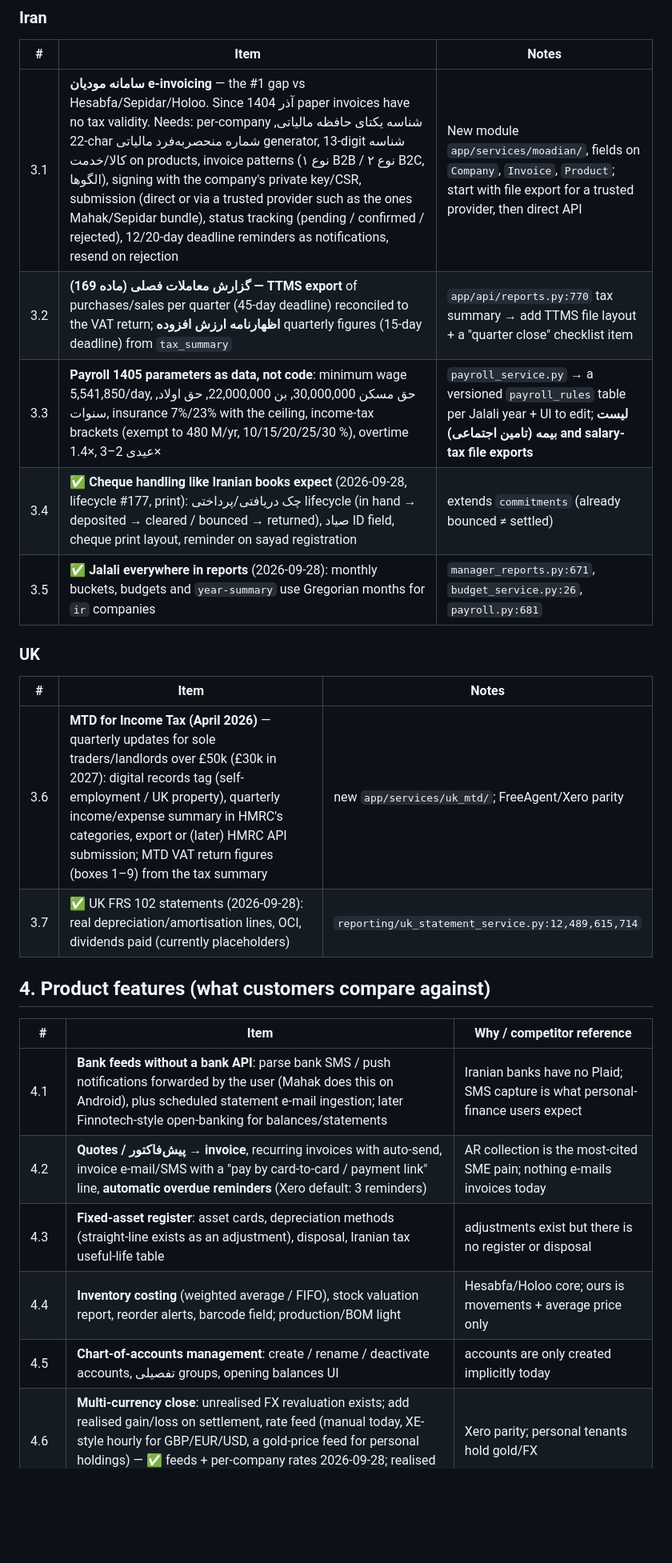
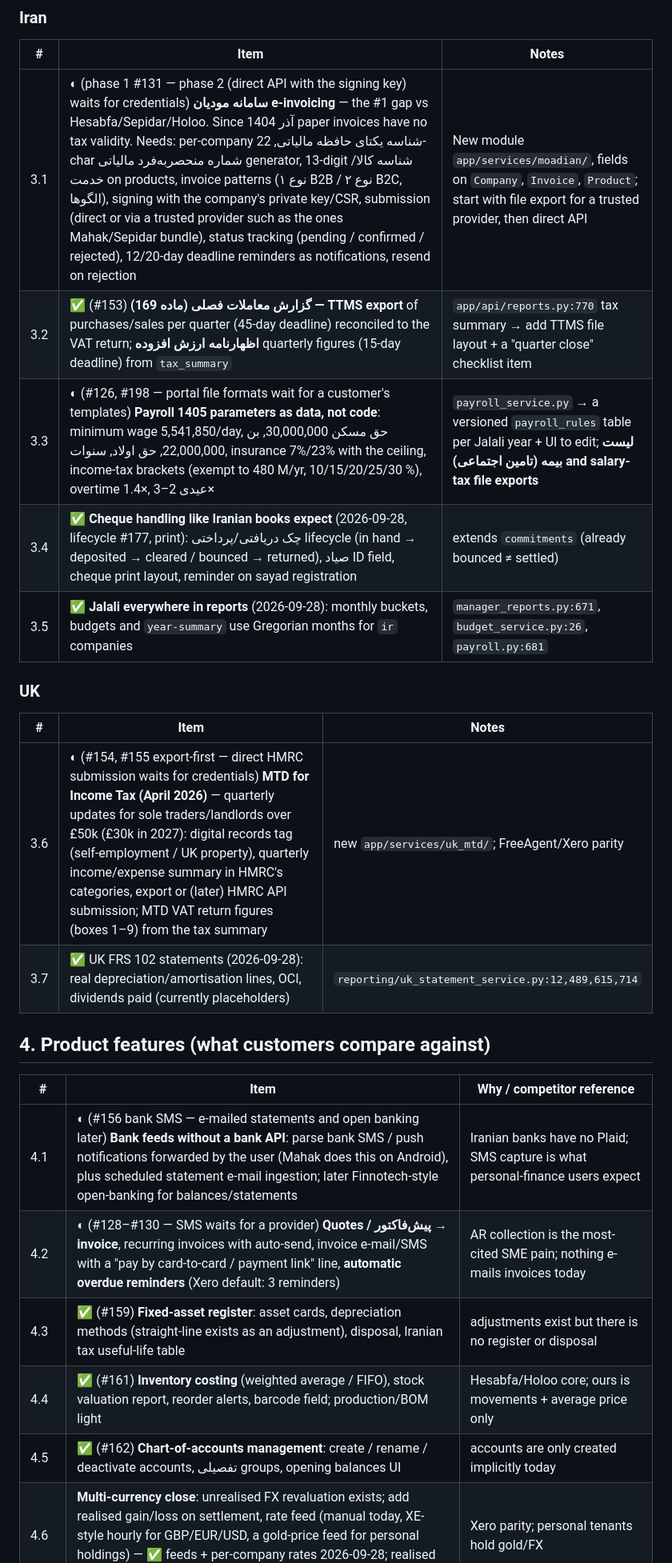
Before and after one commit to masein/accounting-assistant-web, a Markdown page: docs/ROADMAP_2026-09.md, the part around one of its changes. Shown at 80% size. Drawn GitHub-style; blank space fills up the shorter version.

Commit message:
docs(roadmap): mark the rows that shipped, and what the rest wait for

```diff
--- a/docs/ROADMAP_2026-09.md
+++ b/docs/ROADMAP_2026-09.md
@@ -659,27 +659,27 @@ owner pages and the Persian invoices page; any JS exception or 5xx fails.
 ### Iran
 | # | Item | Notes |
 |---|---|---|
-| 3.1 | **سامانه مودیان e-invoicing** — the #1 gap vs Hesabfa/Sepidar/Holoo. Since آذر 1404 paper invoices have no tax validity. Needs: per-company شناسه یکتای حافظه مالیاتی, 22-char شماره منحصربه‌فرد مالیاتی generator, 13-digit شناسه کالا/خدمت on products, invoice patterns (نوع ۱ B2B / نوع ۲ B2C, الگوها), signing with the company's private key/CSR, submission (direct or via a trusted provider such as the ones Mahak/Sepidar bundle), status tracking (pending / confirmed / rejected), 12/20-day deadline reminders as notifications, resend on rejection | New module `app/services/moadian/`, fields on `Company`, `Invoice`, `Product`; start with file export for a trusted provider, then direct API |
-| 3.2 | **گزارش معاملات فصلی (ماده 169) — TTMS export** of purchases/sales per quarter (45-day deadline) reconciled to the VAT return; **اظهارنامه ارزش افزوده** quarterly figures (15-day deadline) from `tax_summary` | `app/api/reports.py:770` tax summary → add TTMS file layout + a "quarter close" checklist item |
-| 3.3 | **Payroll 1405 parameters as data, not code**: minimum wage 5,541,850/day, حق مسکن 30,000,000, بن 22,000,000, حق اولاد, سنوات, insurance 7%/23% with the ceiling, income-tax brackets (exempt to 480 M/yr, 10/15/20/25/30 %), overtime 1.4×, عیدی 2–3× | `payroll_service.py` → a versioned `payroll_rules` table per Jalali year + UI to edit; **لیست بیمه (تامین اجتماعی) and salary-tax file exports** |
+| 3.1 | ◐ (phase 1 #131 — phase 2 (direct API with the signing key) waits for credentials) **سامانه مودیان e-invoicing** — the #1 gap vs Hesabfa/Sepidar/Holoo. Since آذر 1404 paper invoices have no tax validity. Needs: per-company شناسه یکتای حافظه مالیاتی, 22-char شماره منحصربه‌فرد مالیاتی generator, 13-digit شناسه کالا/خدمت on products, invoice patterns (نوع ۱ B2B / نوع ۲ B2C, الگوها), signing with the company's private key/CSR, submission (direct or via a trusted provider such as the ones Mahak/Sepidar bundle), status tracking (pending / confirmed / rejected), 12/20-day deadline reminders as notifications, resend on rejection | New module `app/services/moadian/`, fields on `Company`, `Invoice`, `Product`; start with file export for a trusted provider, then direct API |
+| 3.2 | ✅ (#153) **گزارش معاملات فصلی (ماده 169) — TTMS export** of purchases/sales per quarter (45-day deadline) reconciled to the VAT return; **اظهارنامه ارزش افزوده** quarterly figures (15-day deadline) from `tax_summary` | `app/api/reports.py:770` tax summary → add TTMS file layout + a "quarter close" checklist item |
+| 3.3 | ◐ (#126, #198 — portal file formats wait for a customer's templates) **Payroll 1405 parameters as data, not code**: minimum wage 5,541,850/day, حق مسکن 30,000,000, بن 22,000,000, حق اولاد, سنوات, insurance 7%/23% with the ceiling, income-tax brackets (exempt to 480 M/yr, 10/15/20/25/30 %), overtime 1.4×, عیدی 2–3× | `payroll_service.py` → a versioned `payroll_rules` table per Jalali year + UI to edit; **لیست بیمه (تامین اجتماعی) and salary-tax file exports** |
 | 3.4 | ✅ **Cheque handling like Iranian books expect** (2026-09-28, lifecycle #177, print): چک دریافتی/پرداختی lifecycle (in hand → deposited → cleared / bounced → returned), صیاد ID field, cheque print layout, reminder on sayad registration | extends `commitments` (already bounced ≠ settled) |
 | 3.5 | ✅ **Jalali everywhere in reports** (2026-09-28): monthly buckets, budgets and `year-summary` use Gregorian months for `ir` companies | `manager_reports.py:671`, `budget_service.py:26`, `payroll.py:681` |
 
 ### UK
 | # | Item | Notes |
 |---|---|---|
-| 3.6 | **MTD for Income Tax (April 2026)** — quarterly updates for sole traders/landlords over £50k (£30k in 2027): digital records tag (self-employment / UK property), quarterly income/expense summary in HMRC's categories, export or (later) HMRC API submission; MTD VAT return figures (boxes 1–9) from the tax summary | new `app/services/uk_mtd/`; FreeAgent/Xero parity |
+| 3.6 | ◐ (#154, #155 export-first — direct HMRC submission waits for credentials) **MTD for Income Tax (April 2026)** — quarterly updates for sole traders/landlords over £50k (£30k in 2027): digital records tag (self-employment / UK property), quarterly income/expense summary in HMRC's categories, export or (later) HMRC API submission; MTD VAT return figures (boxes 1–9) from the tax summary | new `app/services/uk_mtd/`; FreeAgent/Xero parity |
 | 3.7 | ✅ UK FRS 102 statements (2026-09-28): real depreciation/amortisation lines, OCI, dividends paid (currently placeholders) | `reporting/uk_statement_service.py:12,489,615,714` |
 
 ## 4. Product features (what customers compare against)
 
 | # | Item | Why / competitor reference |
 |---|---|---|
-| 4.1 | **Bank feeds without a bank API**: parse bank SMS / push notifications forwarded by the user (Mahak does this on Android), plus scheduled statement e-mail ingestion; later Finnotech-style open-banking for balances/statements | Iranian banks have no Plaid; SMS capture is what personal-finance users expect |
-| 4.2 | **Quotes / پیش‌فاکتور → invoice**, recurring invoices with auto-send, invoice e-mail/SMS with a "pay by card-to-card / payment link" line, **automatic overdue reminders** (Xero default: 3 reminders) | AR collection is the most-cited SME pain; nothing e-mails invoices today |
-| 4.3 | **Fixed-asset register**: asset cards, depreciation methods (straight-line exists as an adjustment), disposal, Iranian tax useful-life table | adjustments exist but there is no register or disposal |
-| 4.4 | **Inventory costing** (weighted average / FIFO), stock valuation report, reorder alerts, barcode field; production/BOM light | Hesabfa/Holoo core; ours is movements + average price only |
-| 4.5 | **Chart-of-accounts management**: create / rename / deactivate accounts, تفصیلی groups, opening balances UI | accounts are only created implicitly today |
+| 4.1 | ◐ (#156 bank SMS — e-mailed statements and open banking later) **Bank feeds without a bank API**: parse bank SMS / push notifications forwarded by the user (Mahak does this on Android), plus scheduled statement e-mail ingestion; later Finnotech-style open-banking for balances/statements | Iranian banks have no Plaid; SMS capture is what personal-finance users expect |
+| 4.2 | ◐ (#128–#130 — SMS waits for a provider) **Quotes / پیش‌فاکتور → invoice**, recurring invoices with auto-send, invoice e-mail/SMS with a "pay by card-to-card / payment link" line, **automatic overdue reminders** (Xero default: 3 reminders) | AR collection is the most-cited SME pain; nothing e-mails invoices today |
+| 4.3 | ✅ (#159) **Fixed-asset register**: asset cards, depreciation methods (straight-line exists as an adjustment), disposal, Iranian tax useful-life table | adjustments exist but there is no register or disposal |
+| 4.4 | ✅ (#161) **Inventory costing** (weighted average / FIFO), stock valuation report, reorder alerts, barcode field; production/BOM light | Hesabfa/Holoo core; ours is movements + average price only |
+| 4.5 | ✅ (#162) **Chart-of-accounts management**: create / rename / deactivate accounts, تفصیلی groups, opening balances UI | accounts are only created implicitly today |
 | 4.6 | **Multi-currency close**: unrealised FX revaluation exists; add realised gain/loss on settlement, rate feed (manual today, XE-style hourly for GBP/EUR/USD, a gold-price feed for personal holdings) — ✅ feeds + per-company rates 2026-09-28; realised gain/loss open | Xero parity; personal tenants hold gold/FX |
 | 4.7 | ✅ (2026-09-29) **Budgets**: edit route, Jalali months, per-project budgets, roll-forward | `budgets.py` has no PATCH |
 | 4.8 | ✅ (2026-09-29) **Purchase orders**: cancel/delete, partial receipts to bills, supplier price history | `purchase_orders.py` |
```
Also changed, not shown: other parts of docs/ROADMAP_2026-09.md (+26 -26 lines).
